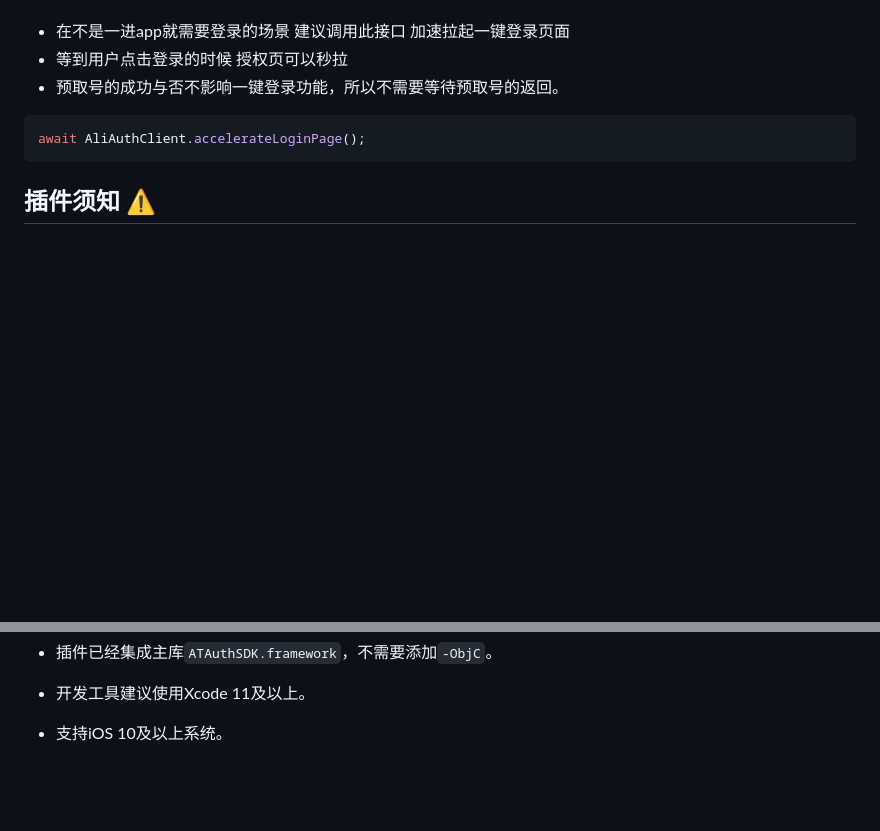
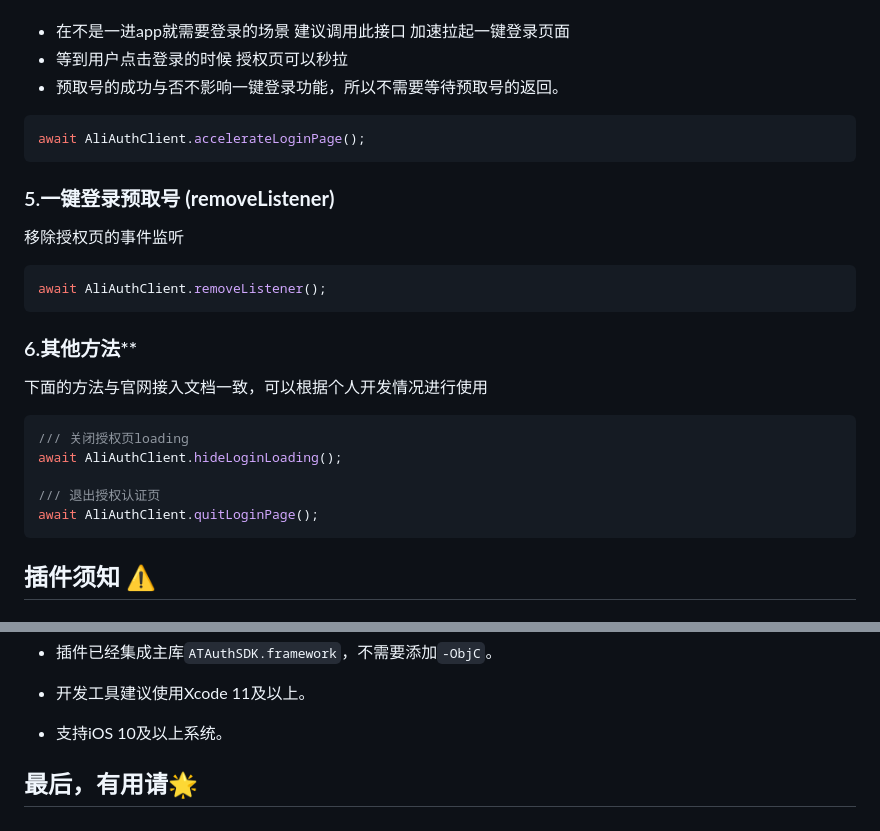
Before and after one commit to fluttercandies/flutter_ali_auth, a Markdown page: README.md, 2 parts joined by grey strips. GitHub-like rendering; blank space fills up the shorter version.

Commit message:
💎update readme

````diff
--- a/README.md
+++ b/README.md
@@ -200,6 +200,26 @@ await AliAuthClient.checkVerifyEnable();
 await AliAuthClient.accelerateLoginPage();
 ```
 
+### 5.一键登录预取号 **(removeListener)**
+
+移除授权页的事件监听
+
+```dart
+await AliAuthClient.removeListener();
+```
+
+### 6.其他方法**
+
+下面的方法与官网接入文档一致，可以根据个人开发情况进行使用
+
+```dart
+/// 关闭授权页loading
+await AliAuthClient.hideLoginLoading();
+
+/// 退出授权认证页
+await AliAuthClient.quitLoginPage();
+```
+
 ## 插件须知 ⚠️
 ### 关于权限
 1. 安卓权限，本插件已经添加必要的权限支持：
@@ -231,3 +251,5 @@ await AliAuthClient.accelerateLoginPage();
 - 开发工具建议使用Xcode 11及以上。
 
 - 支持iOS 10及以上系统。
+
+## 最后，有用请🌟
````
